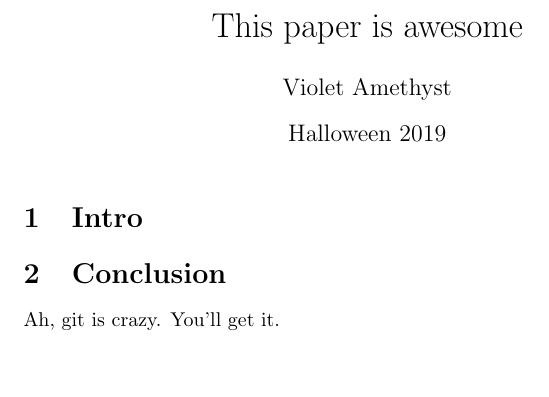
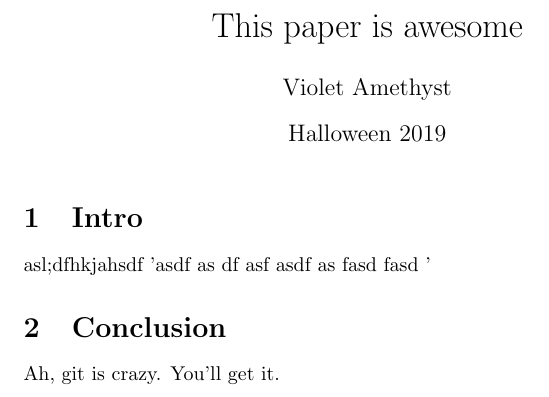
Before and after one commit to ofloveandhate/my_new_project, a LaTeX document (project.tex): part of the page, cut so that both start at the same text, the shorter picture padded with empty space. Compiled offline with pdfLaTeX.

Commit message:
added intro

```diff
--- a/project.tex
+++ b/project.tex
@@ -11,6 +11,16 @@
 
 \section{Intro}
 
+asl;dfhkjahsdf
+'asdf
+as
+df
+asf
+asdf
+as
+fasd
+fasd
+'
 
 \section{Conclusion}
 
```
